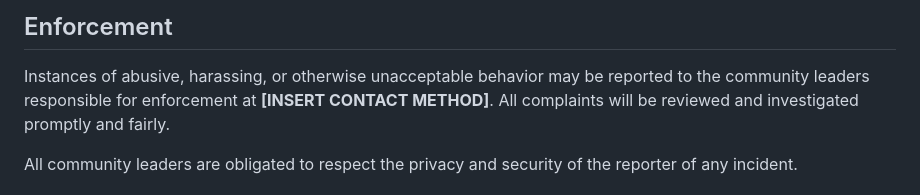
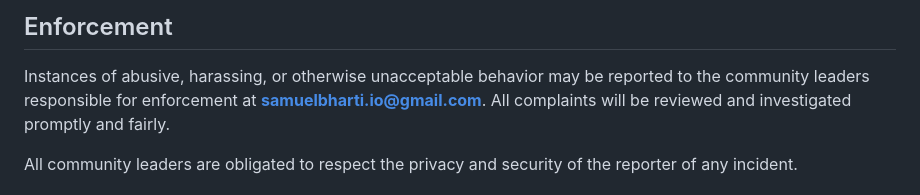
Before and after one commit to samuelbharti/genescout, a Markdown page: CODE_OF_CONDUCT.md, the part around the change. Drawn GitHub-style.

Commit message:
fix: add a real Code of Conduct contact (#33)
The Enforcement section shipped the template's `[INSERT CONTACT METHOD]`
placeholder, so the Code of Conduct named a reporting channel that did not
exist and nobody could actually report anything.

Use the same contact as the other repos.

```diff
--- a/CODE_OF_CONDUCT.md
+++ b/CODE_OF_CONDUCT.md
@@ -60,7 +60,7 @@ representative at an online or offline event.
 
 Instances of abusive, harassing, or otherwise unacceptable behavior may be
 reported to the community leaders responsible for enforcement at
-**[INSERT CONTACT METHOD]**.
+**<samuelbharti.io@gmail.com>**.
 All complaints will be reviewed and investigated promptly and fairly.
 
 All community leaders are obligated to respect the privacy and security of the
```
